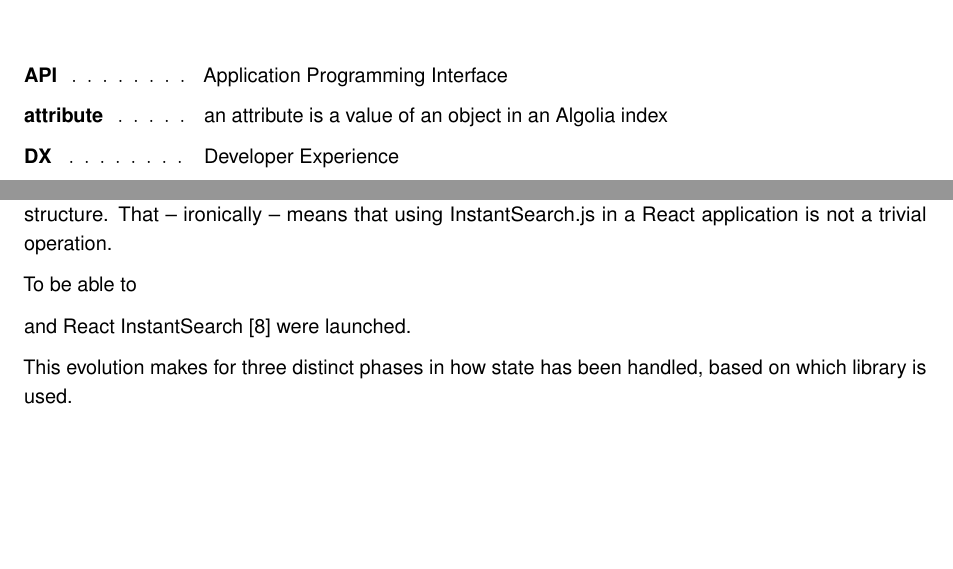
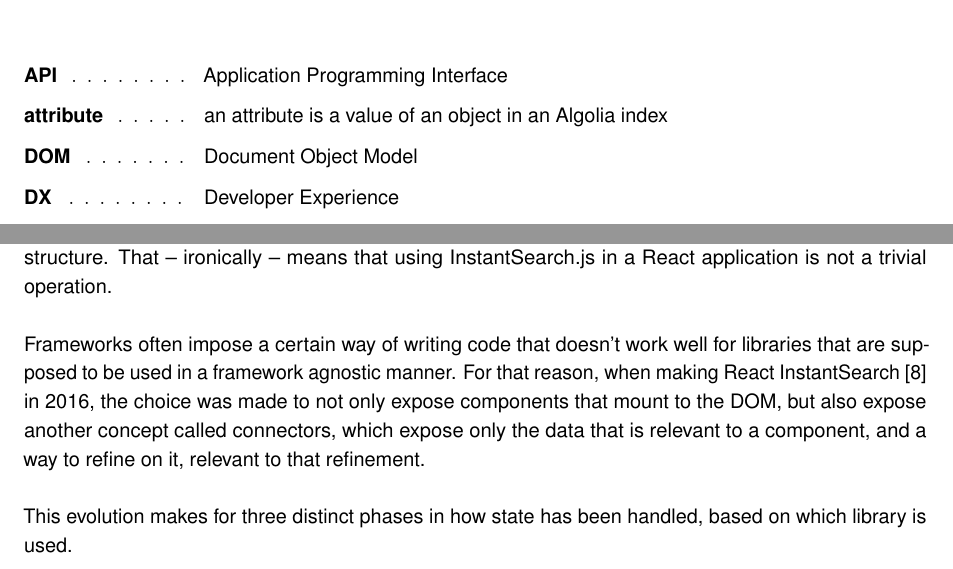
Before and after one commit to Haroenv/thesis, a LaTeX thesis (src/main.tex, which reads src/chapters/exploratory-study.tex, src/chapters/list-abbrevs.tex): two parts of pages 11 and 25 of 39, joined at a grey line, cut so that both start at the same text, the shorter picture padded with empty space. Compiled offline with pdfLaTeX.

Commit message:
done intro

```diff
--- a/src/chapters/exploratory-study.tex
+++ b/src/chapters/exploratory-study.tex
@@ -67,9 +67,7 @@
 
 InstantSearch.js uses React behind the scenes. React\cite{react-doc} is a popular JavaScript library for building user interfaces. One key thing of what React does is that it takes ownership of a part of a document structure. That -- ironically -- means that using InstantSearch.js in a React application is not a trivial operation.
 
-To be able to
-
- and React InstantSearch~\cite{react-instantsearch} were launched. %%
+Frameworks often impose a certain way of writing code that doesn't work well for libraries that are supposed to be used in a framework agnostic manner. For that reason, when making React InstantSearch~\cite{react-instantsearch} in 2016, the choice was made to not only expose components that mount to the DOM, but also expose another concept called connectors, which expose only the data that is relevant to a component, and a way to refine on it, relevant to that refinement.
 
 This evolution makes for three distinct phases in how state has been handled, based on which library is used.
 
--- a/src/chapters/list-abbrevs.tex
+++ b/src/chapters/list-abbrevs.tex
@@ -5,6 +5,7 @@
 \begin{abbreviations}
 \item[API] Application Programming Interface
 \item[attribute] an attribute is a value of an object in an Algolia index
+\item[DOM] Document Object Model
 \item[DX] Developer Experience
 \item[JS] JavaScript
 \item[JSON] JavaScript Object Notation
```
